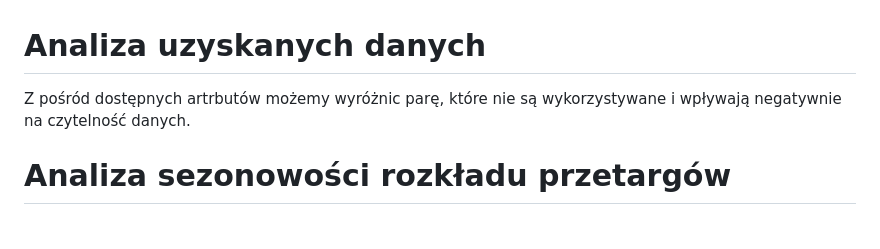
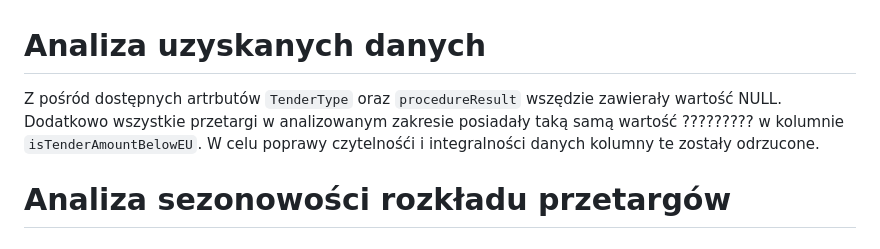
Before and after one commit to 98CharleS/eZam-Database-analysis, a Markdown page: report.md, the part around the change. Rendered like a GitHub page.

```diff
--- a/report.md
+++ b/report.md
@@ -1,6 +1,5 @@
 # Analiza uzyskanych danych
-Z pośród dostępnych artrbutów możemy wyróżnic parę, które nie są wykorzystywane i wpływają negatywnie na czytelność danych.
-
+Z pośród dostępnych artrbutów `TenderType` oraz `procedureResult` wszędzie zawierały wartość NULL. Dodatkowo wszystkie przetargi w analizowanym zakresie posiadały taką samą wartość ????????? w kolumnie `isTenderAmountBelowEU`. W celu poprawy czytelnośći i integralności danych kolumny te zostały odrzucone.
 # Analiza sezonowości rozkładu przetargów
 
 # Analiza rozkładu przetargów względem dzedzin
```
